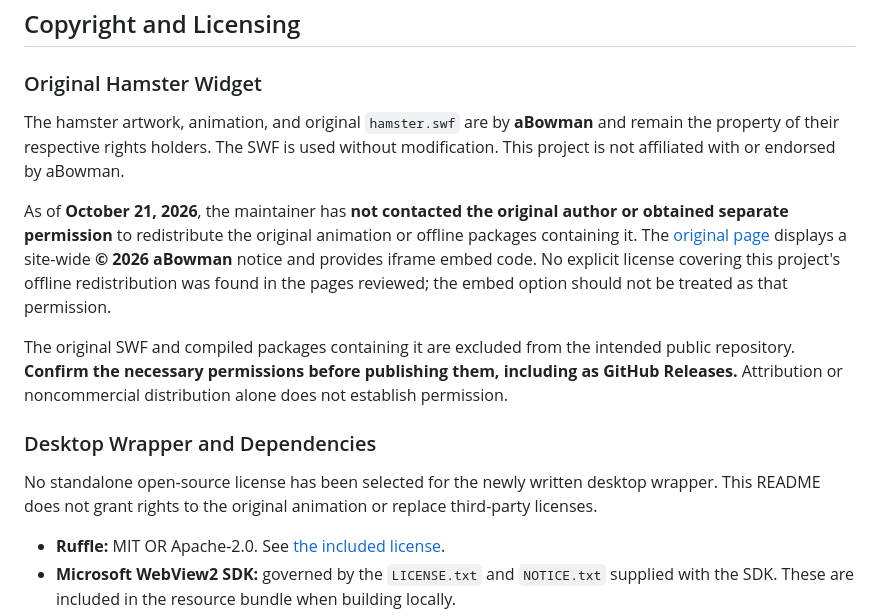
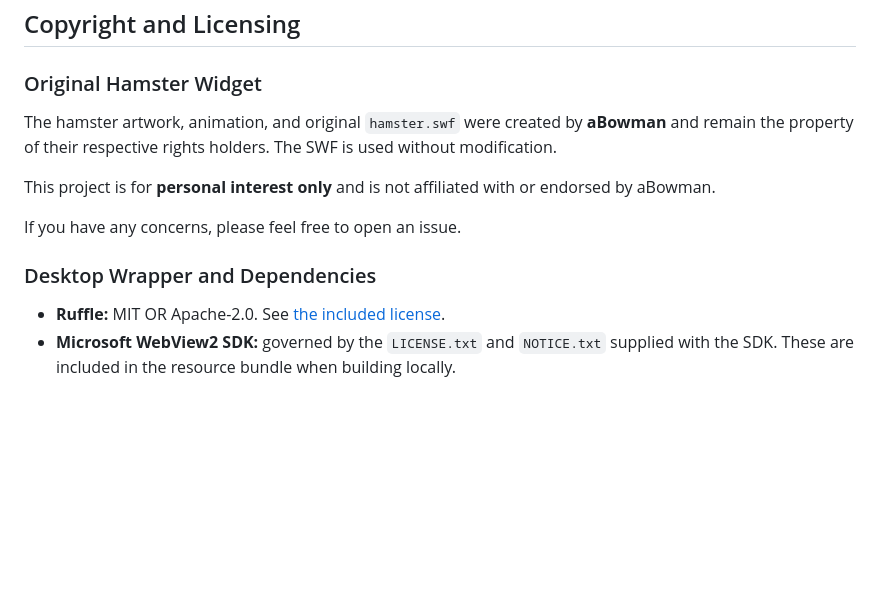
Before and after one commit to 3usi9/hamster_desktop, a Markdown page: README.md, the part around the change. Rendered like a GitHub page; blank space fills up the shorter version.

```diff
--- a/README.md
+++ b/README.md
@@ -88,15 +88,14 @@ The check uses a separate browser profile and writes a JSON report and preview i
 
 ### Original Hamster Widget
 
-The hamster artwork, animation, and original `hamster.swf` are by **aBowman** and remain the property of their respective rights holders. The SWF is used without modification. This project is not affiliated with or endorsed by aBowman.
+The hamster artwork, animation, and original `hamster.swf` were created by **aBowman** and remain the property of their respective rights holders. The SWF is used without modification.
 
-As of **October 21, 2026**, the maintainer has **not contacted the original author or obtained separate permission** to redistribute the original animation or offline packages containing it. The [original page](https://www.abowman.com/gadgets/hamster/) displays a site-wide **© 2026 aBowman** notice and provides iframe embed code. No explicit license covering this project's offline redistribution was found in the pages reviewed; the embed option should not be treated as that permission.
+This project is for **personal interest only** and is not affiliated with or endorsed by aBowman.
 
-The original SWF and compiled packages containing it are excluded from the intended public repository. **Confirm the necessary permissions before publishing them, including as GitHub Releases.** Attribution or noncommercial distribution alone does not establish permission.
+If you have any concerns, please feel free to open an issue.
+
 
 ### Desktop Wrapper and Dependencies
-
-No standalone open-source license has been selected for the newly written desktop wrapper. This README does not grant rights to the original animation or replace third-party licenses.
 
 - **Ruffle:** MIT OR Apache-2.0. See [the included license](assets/ruffle/LICENSE.md).
 - **Microsoft WebView2 SDK:** governed by the `LICENSE.txt` and `NOTICE.txt` supplied with the SDK. These are included in the resource bundle when building locally.
```
